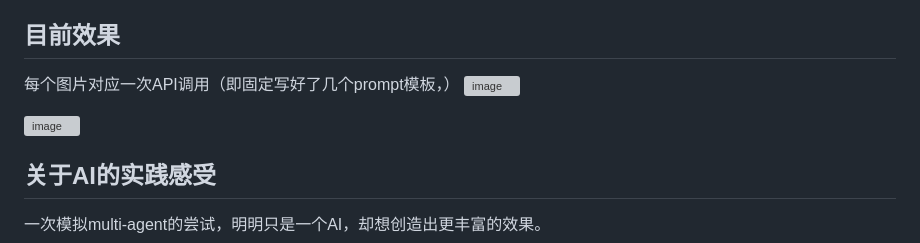
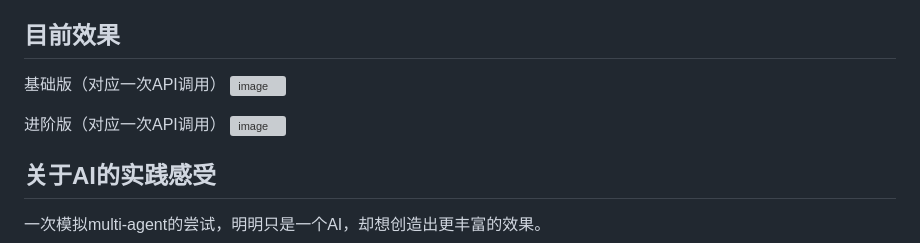
Before and after one commit to alei16209/bazi_ai, a Markdown page: readme.md, the part around the change. GitHub-like rendering; grey boxes are pictures that could not be loaded.

```diff
--- a/readme.md
+++ b/readme.md
@@ -58,10 +58,10 @@ AI调用逻辑：
 4.可以最后增加用户对话。
 
 ## 目前效果
-每个图片对应一次API调用（即固定写好了几个prompt模板，）
+基础版（对应一次API调用）
 <img width="1447" alt="image" src="https://github.com/user-attachments/assets/c90d7ca4-060b-468c-8963-e4e8d9f99352" />
 
-
+进阶版（对应一次API调用）
 <img width="1425" alt="image" src="https://github.com/user-attachments/assets/372699f7-5804-4547-b8b9-17f4b7992f61" />
 
 
```
